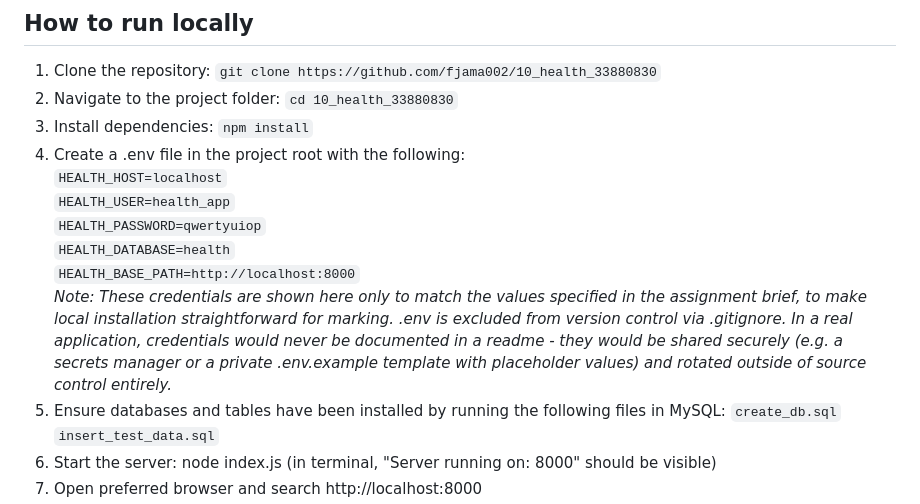
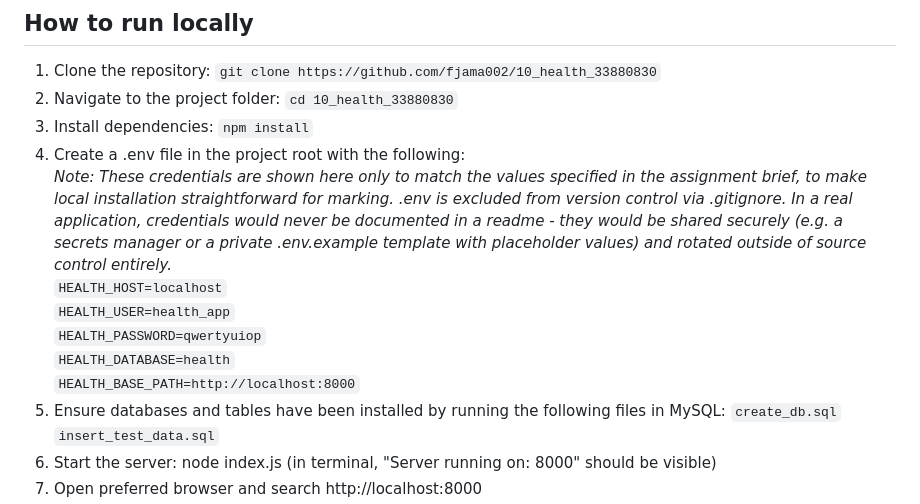
Before and after one commit to fjama002/10_fitness_33880830, a Markdown page: readme.md, the part around the change. Drawn GitHub-style.

Commit message:
notes in readme

````diff
--- a/readme.md
+++ b/readme.md
@@ -24,12 +24,12 @@ Health & Fitness is a gym booking app that allows users to explore gym locations
 2. Navigate to the project folder: ```cd 10_health_33880830```
 3. Install dependencies: ```npm install```
 4. Create a .env file in the project root with the following:
+      *Note: These credentials are shown here only to match the values specified in the assignment brief, to make local installation straightforward for marking. .env is excluded from version control via .gitignore. In a real application, credentials would never be documented in a readme - they would be shared securely (e.g. a secrets manager or a private .env.example template with placeholder values) and rotated outside of source control entirely.*
    ```HEALTH_HOST=localhost```
    ```HEALTH_USER=health_app```
    ```HEALTH_PASSWORD=qwertyuiop```
    ```HEALTH_DATABASE=health```
    ```HEALTH_BASE_PATH=http://localhost:8000```
-   *Note: These credentials are shown here only to match the values specified in the assignment brief, to make local installation straightforward for marking. .env is excluded from version control via .gitignore. In a real application, credentials would never be documented in a readme - they would be shared securely (e.g. a secrets manager or a private .env.example template with placeholder values) and rotated outside of source control entirely.*
 5. Ensure databases and tables have been installed by running the following files in MySQL:
 ```create_db.sql```
 ```insert_test_data.sql```
````
